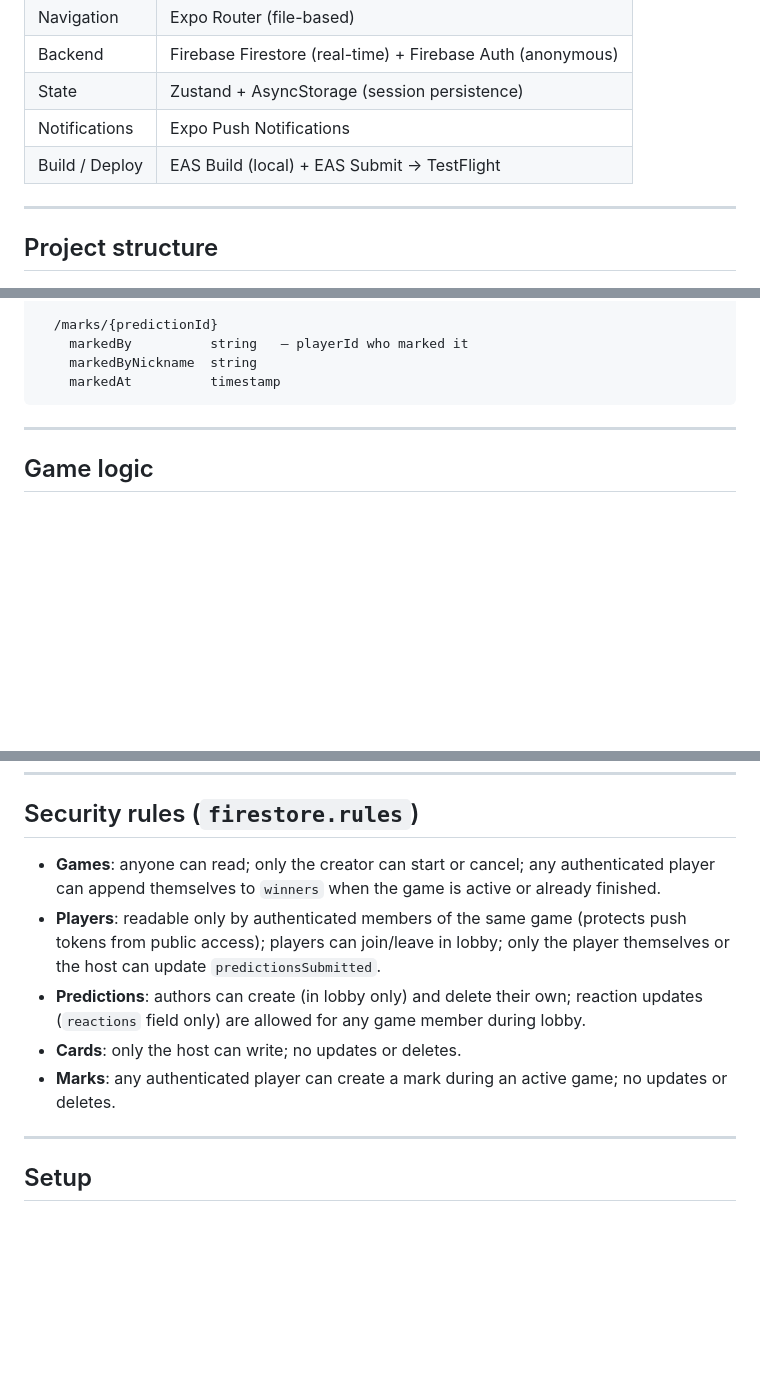
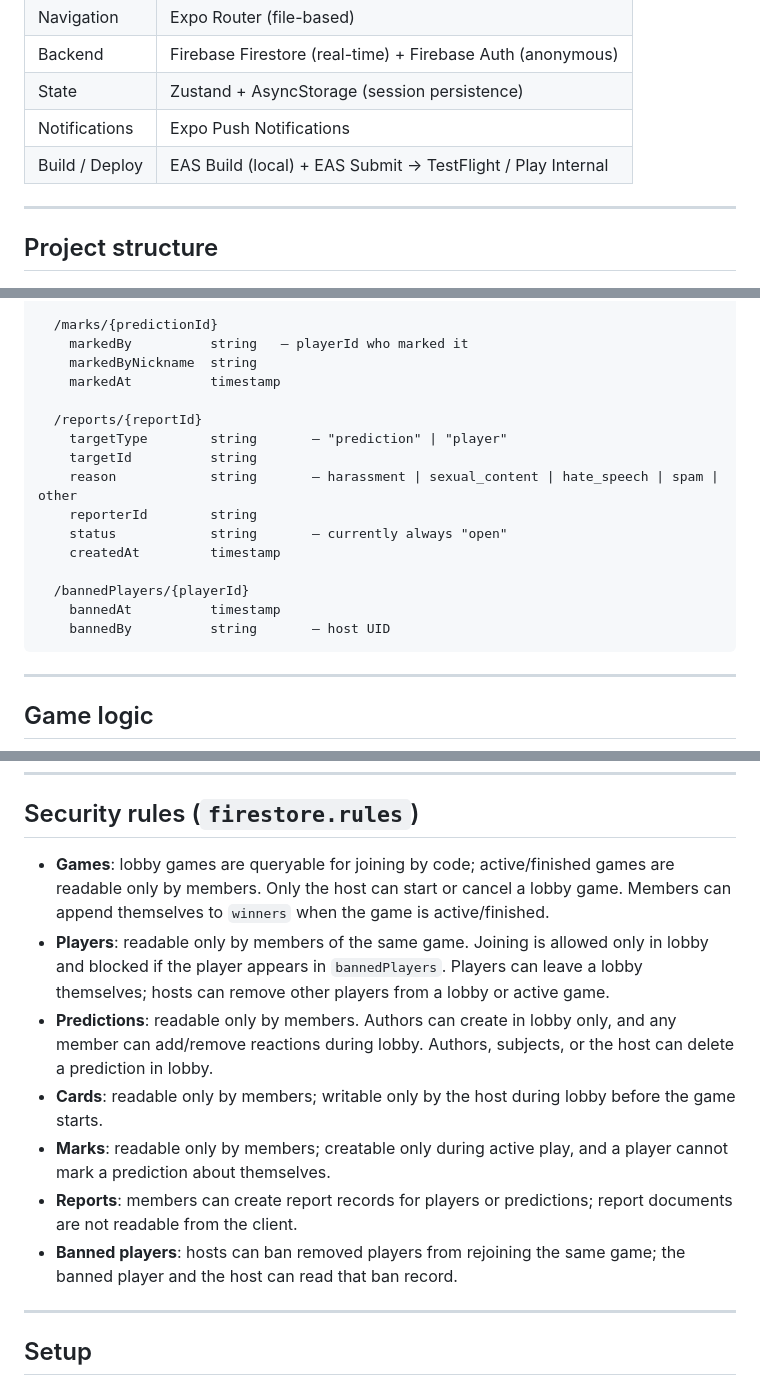
Before and after one commit to tim-schaeren/bingoo, a Markdown page: README.md, 3 parts joined by grey strips. Rendered like a GitHub page; blank space fills up the shorter version.

Commit message:
Update README for current moderation and release flow

````diff
--- a/README.md
+++ b/README.md
@@ -23,7 +23,7 @@ A social prediction bingo game for iOS and Android. Players write predictions ab
 | Backend        | Firebase Firestore (real-time) + Firebase Auth (anonymous) |
 | State          | Zustand + AsyncStorage (session persistence)               |
 | Notifications  | Expo Push Notifications                                    |
-| Build / Deploy | EAS Build (local) + EAS Submit → TestFlight                |
+| Build / Deploy | EAS Build (local) + EAS Submit → TestFlight / Play Internal |
 
 ---
 
@@ -112,6 +114,18 @@ games/{gameId}
     markedBy          string   — playerId who marked it
     markedByNickname  string
     markedAt          timestamp
+
+  /reports/{reportId}
+    targetType        string       — "prediction" | "player"
+    targetId          string
+    reason            string       — harassment | sexual_content | hate_speech | spam | other
+    reporterId        string
+    status            string       — currently always "open"
+    createdAt         timestamp
+
+  /bannedPlayers/{playerId}
+    bannedAt          timestamp
+    bannedBy          string       — host UID
 ```
 
 ---
@@ -130,11 +144,13 @@ games/{gameId}
 
 ## Security rules (`firestore.rules`)
 
-- **Games**: anyone can read; only the creator can start or cancel; any authenticated player can append themselves to `winners` when the game is active or already finished.
-- **Players**: readable only by authenticated members of the same game (protects push tokens from public access); players can join/leave in lobby; only the player themselves or the host can update `predictionsSubmitted`.
-- **Predictions**: authors can create (in lobby only) and delete their own; reaction updates (`reactions` field only) are allowed for any game member during lobby.
-- **Cards**: only the host can write; no updates or deletes.
-- **Marks**: any authenticated player can create a mark during an active game; no updates or deletes.
+- **Games**: lobby games are queryable for joining by code; active/finished games are readable only by members. Only the host can start or cancel a lobby game. Members can append themselves to `winners` when the game is active/finished.
+- **Players**: readable only by members of the same game. Joining is allowed only in lobby and blocked if the player appears in `bannedPlayers`. Players can leave a lobby themselves; hosts can remove other players from a lobby or active game.
+- **Predictions**: readable only by members. Authors can create in lobby only, and any member can add/remove reactions during lobby. Authors, subjects, or the host can delete a prediction in lobby.
+- **Cards**: readable only by members; writable only by the host during lobby before the game starts.
+- **Marks**: readable only by members; creatable only during active play, and a player cannot mark a prediction about themselves.
+- **Reports**: members can create report records for players or predictions; report documents are not readable from the client.
+- **Banned players**: hosts can ban removed players from rejoining the same game; the banned player and the host can read that ban record.
 
 ---
 
````
Also changed, not shown: other parts of README.md (+5 -1 lines).
